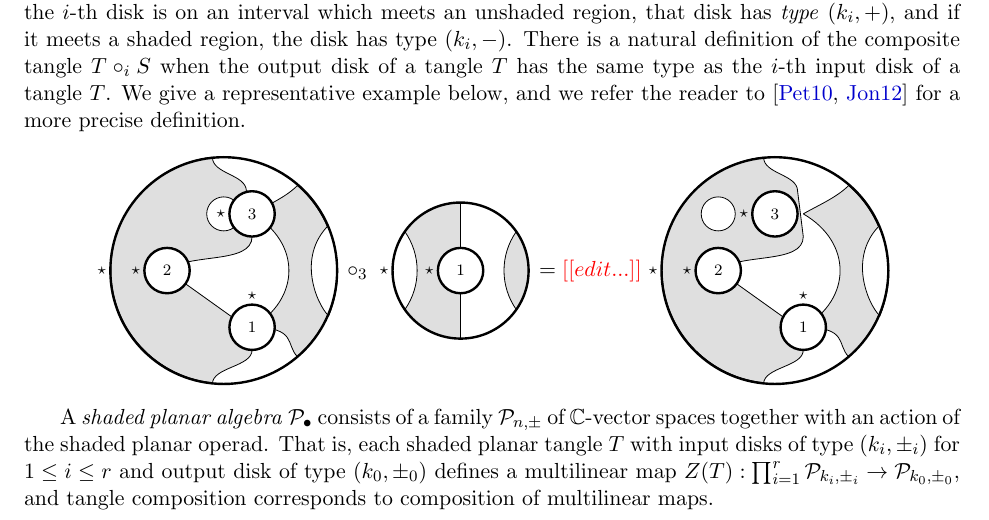
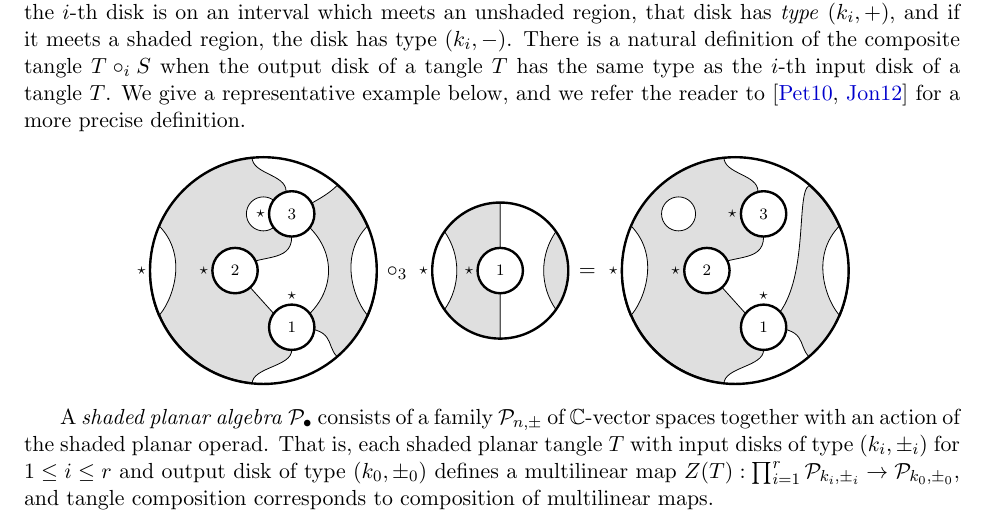
Before and after one commit to hustonp/planarembedding_sum18, a LaTeX paper (embedding_theorem.tex): part of page 13 of 33, cut so that both start at the same text. Compiled offline with LaTeX, dvips and Ghostscript.

Commit message:
composition diagram

```diff
--- a/embedding_theorem.tex
+++ b/embedding_theorem.tex
@@ -2082,18 +2082,19 @@ $$
 \begin{tikzpicture}[baseline = -.1cm]
 	\filldraw[shaded]
 		(1.8,-2) .. controls ++(90:.3cm) and ++(-90:.3cm) .. (2.5,-1.4) -- (2.4,-1) --
-		(1,0) .. controls ++(40:.5cm) and ++(270:.5cm) .. (2.5,.6) --
+		(1.5,0) .. controls ++(40:.5cm) and ++(270:.5cm) .. (2.5,.6) --
 		(2.4,1.4) .. controls ++(90:.3cm) and ++(270:.3cm) .. (1.8,2) arc (96:264:2cm) ;
 	\filldraw[unshaded] (2,1) circle (.3cm);
 	\filldraw[shaded] (2.5,1) .. controls ++(30:.3cm) and ++(-135:.3cm) .. (3.3,1.5)
 		arc (49:-49:2cm)  .. controls ++(135:.3cm) and ++(0:.8cm) ..  (2.5,-1)
 		.. controls ++(30:1cm) and ++(-30:1cm) .. (2.5,1);
 	\filldraw[unshaded] (3.85,.8) .. controls ++(-135:.8cm) and ++(135:.3cm) .. (3.85,-.8) arc (-23:23:2cm);
+	\filldraw[unshaded] (.15,.8) .. controls ++(-45:.8cm) and ++(45:.3cm) .. (.15,-.8) arc (203:157:2cm);
 %
 	\ncircle{}{(2,0)}{2}{180}{}
 %
 	\ncircle{unshaded}{(2.5,1)}{.4}{180}{\scriptsize{$3$}}
-	\ncircle{unshaded}{(1,0)}{.4}{180}{\scriptsize{$2$}}
+	\ncircle{unshaded}{(1.5,0)}{.4}{180}{\scriptsize{$2$}}
 	\ncircle{unshaded}{(2.5,-1)}{.4}{90}{\scriptsize{$1$}}
 \end{tikzpicture}
 \circ_{3}
@@ -2108,22 +2109,21 @@ $$
 	\ncircle{unshaded}{(0,0)}{.4}{180}{\scriptsize{$1$}}
 \end{tikzpicture}
 =
-\nn{edit...}
 \begin{tikzpicture}[baseline = -.1cm]
 	\filldraw[shaded]
 		(1.8,-2) .. controls ++(90:.3cm) and ++(-90:.3cm) .. (2.5,-1.4) -- (2.4,-1) --
-		(1,0) .. controls ++(40:.5cm) and ++(270:.5cm) .. (2.5,.6) --
+		(1.5,0) .. controls ++(40:.5cm) and ++(270:.5cm) .. (2.5,.6) --
 		(2.4,1.4) .. controls ++(90:.3cm) and ++(270:.3cm) .. (1.8,2) arc (96:264:2cm) ;
 	\filldraw[unshaded] (1,1) circle (.3cm);
-	\filldraw[shaded] (2.5,1) .. controls ++(30:.3cm) and ++(-135:.3cm) .. (3.3,1.5)
-		arc (49:-49:2cm)  .. controls ++(135:.3cm) and ++(0:.8cm) ..  (2.5,-1)
-		.. controls ++(30:1cm) and ++(-30:1cm) .. (2.5,1);
+	\filldraw[shaded] (3.3,1.5)	arc (49:-49:2cm)  .. controls ++(135:.3cm) and ++(0:.8cm) ..  (2.5,-1)
+		.. controls ++(30:1cm) and ++(210:.3cm) .. (3.3,1.5);
 	\filldraw[unshaded] (3.85,.8) .. controls ++(-135:.8cm) and ++(135:.3cm) .. (3.85,-.8) arc (-23:23:2cm);
+	\filldraw[unshaded] (.15,.8) .. controls ++(-45:.8cm) and ++(45:.3cm) .. (.15,-.8) arc (203:157:2cm);
 %
 	\ncircle{}{(2,0)}{2}{180}{}
 %
-	\ncircle{unshaded}{(2,1)}{.4}{180}{\scriptsize{$3$}}
-	\ncircle{unshaded}{(1,0)}{.4}{180}{\scriptsize{$2$}}
+	\ncircle{unshaded}{(2.5,1)}{.4}{180}{\scriptsize{$3$}}
+	\ncircle{unshaded}{(1.5,0)}{.4}{180}{\scriptsize{$2$}}
 	\ncircle{unshaded}{(2.5,-1)}{.4}{90}{\scriptsize{$1$}}
 \end{tikzpicture}
 $$
```
